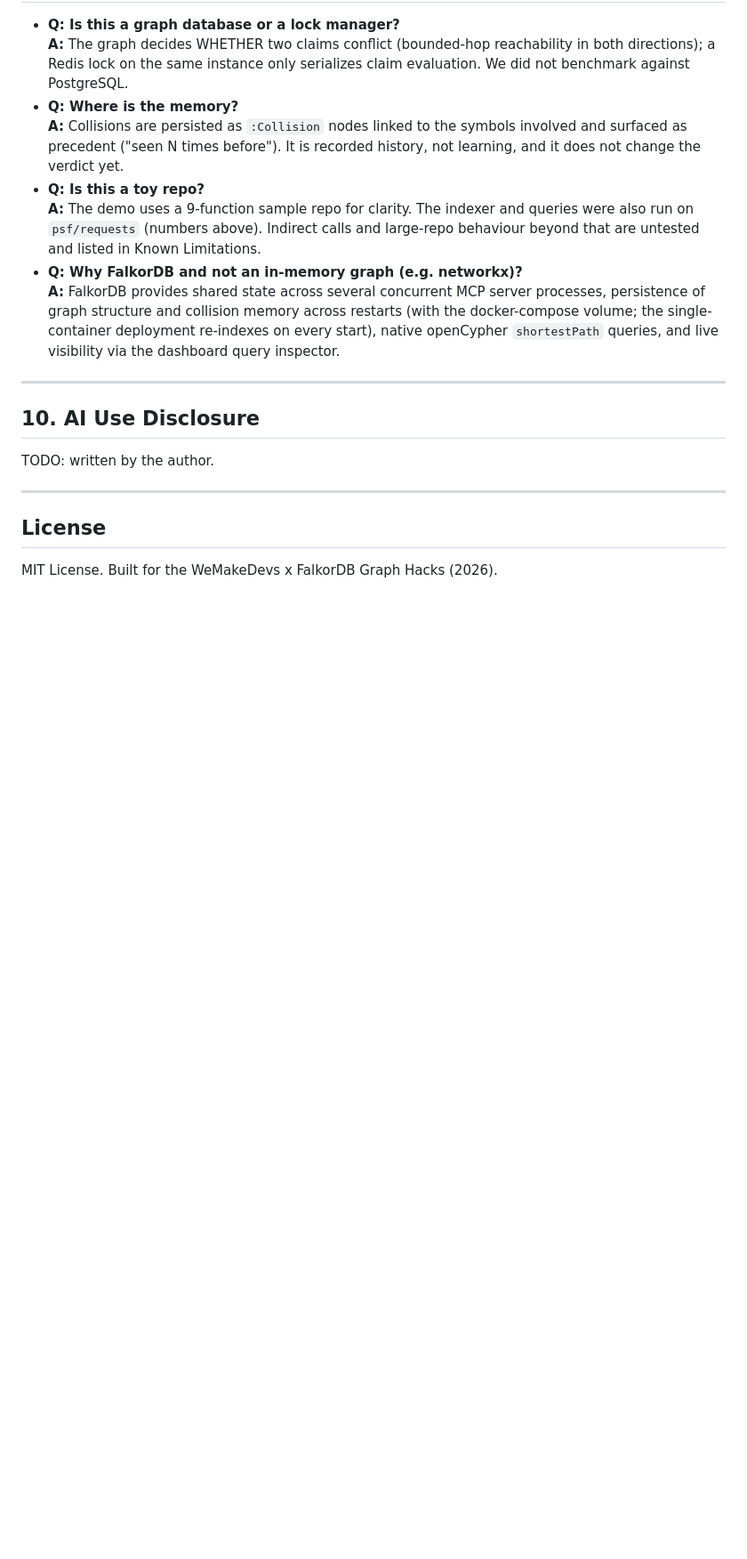
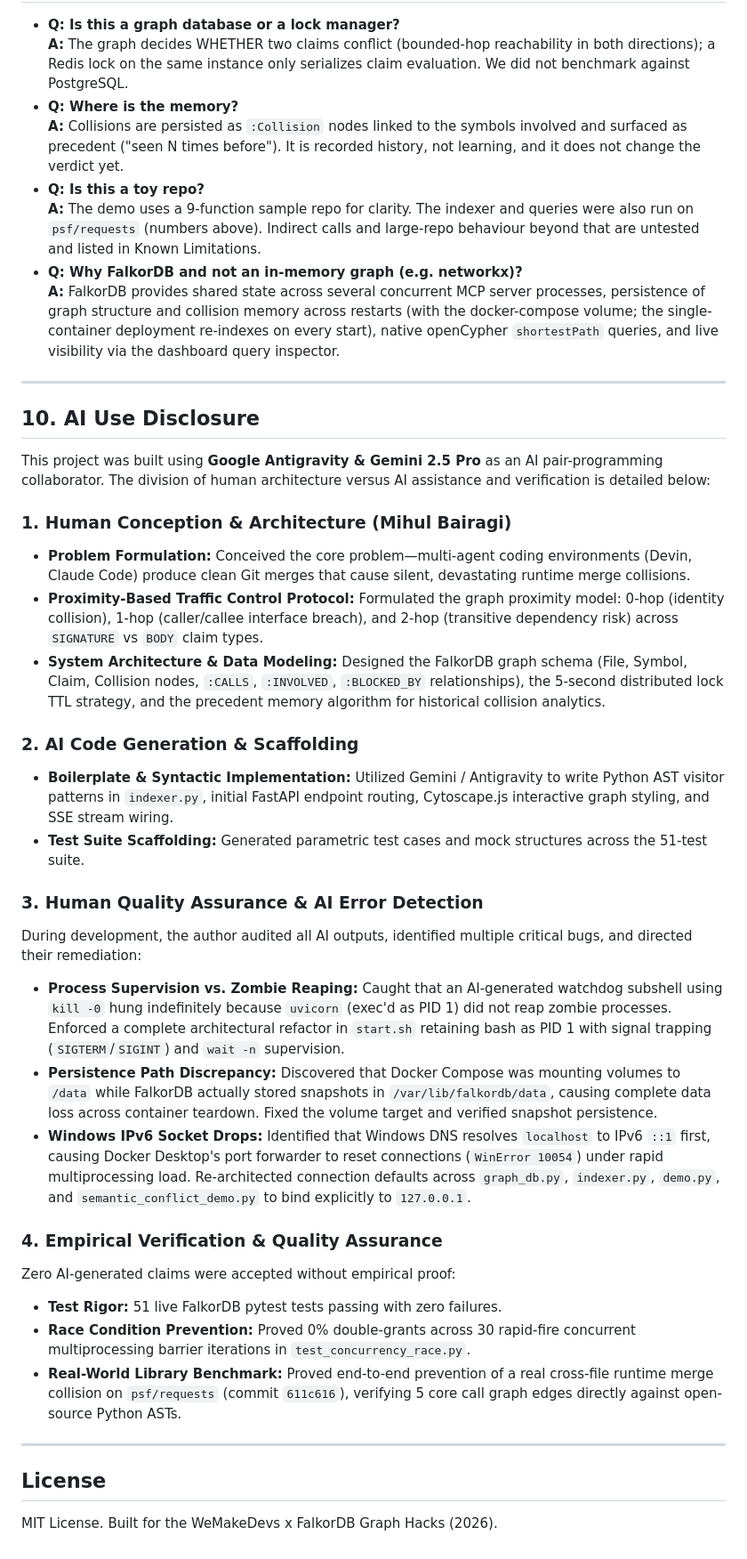
Before and after one commit to mihulbairagi/conflict-radar, a Markdown page: README.md, the part around one of its changes. Shown at 89% size. GitHub-like rendering; blank space fills up the shorter version.

Commit message:
docs(readme): add Section 10 AI disclosure and finalize docs

```diff
--- a/README.md
+++ b/README.md
@@ -416,7 +415,28 @@ The conflict question is a bounded-hop reachability question over a call graph i
 
 ## 10. AI Use Disclosure
 
-TODO: written by the author.
+This project was built using **Google Antigravity & Gemini 2.5 Pro** as an AI pair-programming collaborator. The division of human architecture versus AI assistance and verification is detailed below:
+
+### 1. Human Conception & Architecture (Mihul Bairagi)
+- **Problem Formulation:** Conceived the core problem—multi-agent coding environments (Devin, Claude Code) produce clean Git merges that cause silent, devastating runtime merge collisions.
+- **Proximity-Based Traffic Control Protocol:** Formulated the graph proximity model: 0-hop (identity collision), 1-hop (caller/callee interface breach), and 2-hop (transitive dependency risk) across `SIGNATURE` vs `BODY` claim types.
+- **System Architecture & Data Modeling:** Designed the FalkorDB graph schema (File, Symbol, Claim, Collision nodes, `:CALLS`, `:INVOLVED`, `:BLOCKED_BY` relationships), the 5-second distributed lock TTL strategy, and the precedent memory algorithm for historical collision analytics.
+
+### 2. AI Code Generation & Scaffolding
+- **Boilerplate & Syntactic Implementation:** Utilized Gemini / Antigravity to write Python AST visitor patterns in `indexer.py`, initial FastAPI endpoint routing, Cytoscape.js interactive graph styling, and SSE stream wiring.
+- **Test Suite Scaffolding:** Generated parametric test cases and mock structures across the 51-test suite.
+
+### 3. Human Quality Assurance & AI Error Detection
+During development, the author audited all AI outputs, identified multiple critical bugs, and directed their remediation:
+- **Process Supervision vs. Zombie Reaping:** Caught that an AI-generated watchdog subshell using `kill -0` hung indefinitely because `uvicorn` (exec'd as PID 1) did not reap zombie processes. Enforced a complete architectural refactor in `start.sh` retaining bash as PID 1 with signal trapping (`SIGTERM`/`SIGINT`) and `wait -n` supervision.
+- **Persistence Path Discrepancy:** Discovered that Docker Compose was mounting volumes to `/data` while FalkorDB actually stored snapshots in `/var/lib/falkordb/data`, causing complete data loss across container teardown. Fixed the volume target and verified snapshot persistence.
+- **Windows IPv6 Socket Drops:** Identified that Windows DNS resolves `localhost` to IPv6 `::1` first, causing Docker Desktop's port forwarder to reset connections (`WinError 10054`) under rapid multiprocessing load. Re-architected connection defaults across `graph_db.py`, `indexer.py`, `demo.py`, and `semantic_conflict_demo.py` to bind explicitly to `127.0.0.1`.
+
+### 4. Empirical Verification & Quality Assurance
+Zero AI-generated claims were accepted without empirical proof:
+- **Test Rigor:** 51 live FalkorDB pytest tests passing with zero failures.
+- **Race Condition Prevention:** Proved 0% double-grants across 30 rapid-fire concurrent multiprocessing barrier iterations in `test_concurrency_race.py`.
+- **Real-World Library Benchmark:** Proved end-to-end prevention of a real cross-file runtime merge collision on `psf/requests` (commit `611c616`), verifying 5 core call graph edges directly against open-source Python ASTs.
 
 ---
 
```
Also changed, not shown: other parts of README.md (+0 -1 lines), docs/JUDGES_DEFENSE_GUIDE.md (deleted, +0 -102 lines).
